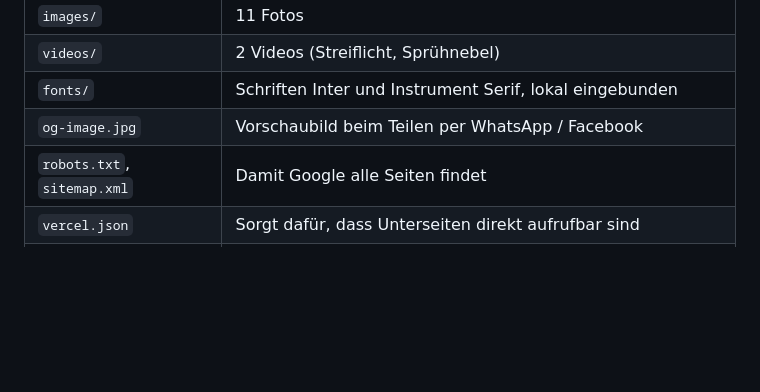
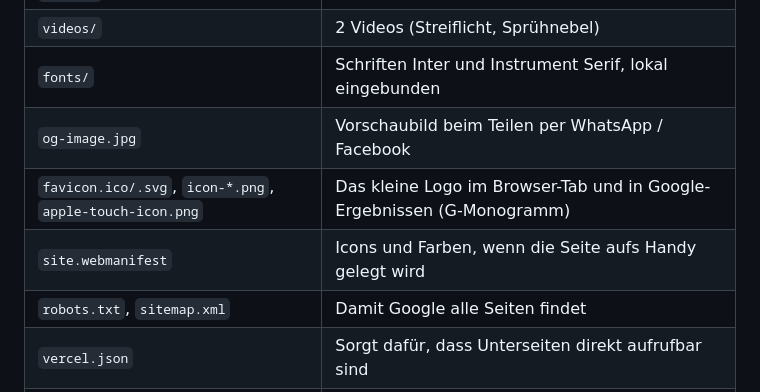
Before and after one commit to anakoenig226/autolack, a Markdown page: ANLEITUNG.md, the part around the change. GitHub-like rendering; blank space fills up the shorter version.

Commit message:
Favicon-Dateien in der Anleitung dokumentiert

```diff
--- a/ANLEITUNG.md
+++ b/ANLEITUNG.md
@@ -32,6 +32,8 @@ es gibt keine Datenbank und keinen Server im Hintergrund.
 | `videos/` | 2 Videos (Streiflicht, Sprühnebel) |
 | `fonts/` | Schriften Inter und Instrument Serif, lokal eingebunden |
 | `og-image.jpg` | Vorschaubild beim Teilen per WhatsApp / Facebook |
+| `favicon.ico/.svg`, `icon-*.png`, `apple-touch-icon.png` | Das kleine Logo im Browser-Tab und in Google-Ergebnissen (G-Monogramm) |
+| `site.webmanifest` | Icons und Farben, wenn die Seite aufs Handy gelegt wird |
 | `robots.txt`, `sitemap.xml` | Damit Google alle Seiten findet |
 | `vercel.json` | Sorgt dafür, dass Unterseiten direkt aufrufbar sind |
 | `serve.py` | Nur zum lokalen Ansehen: `python3 serve.py`, dann http://127.0.0.1:8787 |
```
